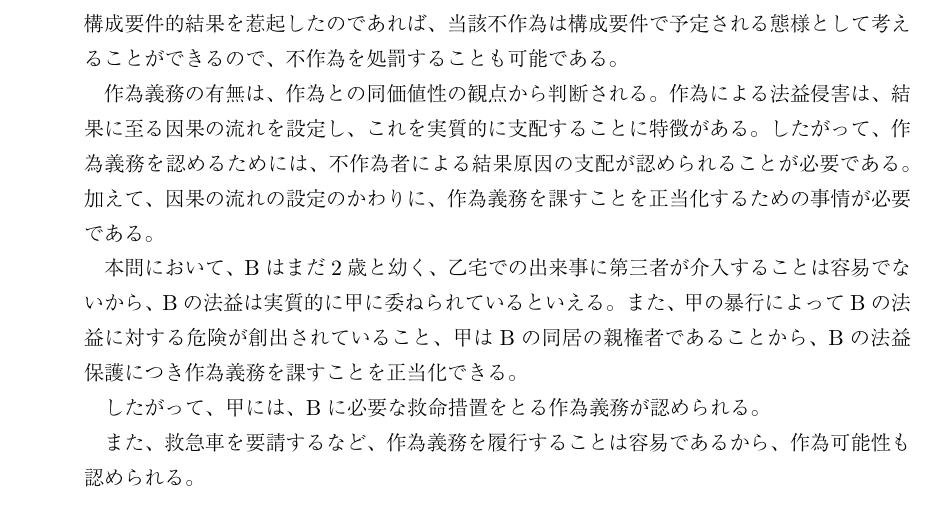
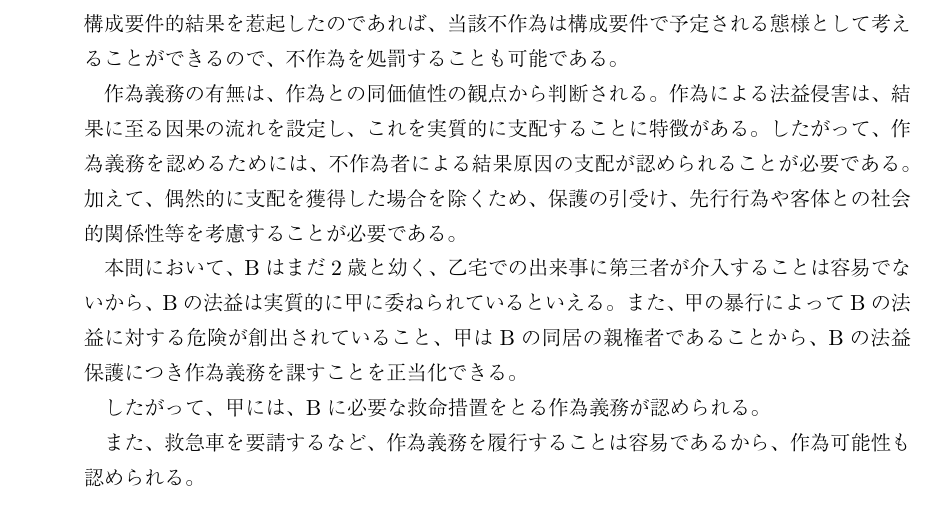
Before and after one commit to Sankalu884/criminal-law, a LaTeX document (keiho-jireienshu/03 himoseikatshu.tex): part of page 1 of 4, cut so that both start at the same text. The pictures show the PDF file keiho-jireienshu/03 himoseikatshu.pdf that the author committed with the source.

Commit message:
作為義務の判断における考慮要素をより具体的なものに変更

```diff
--- a/keiho-jireienshu/03 himoseikatshu.tex
+++ b/keiho-jireienshu/03 himoseikatshu.tex
@@ -53,7 +53,7 @@
 		作為義務の有無は、作為との同価値性の観点から判断される。
 		作為による法益侵害は、結果に至る因果の流れを設定し、これを実質的に支配することに特徴がある。
 		したがって、作為義務を認めるためには、不作為者による結果原因の支配が認められることが必要である。
-		加えて、因果の流れの設定のかわりに、作為義務を課すことを正当化するための事情が必要である。
+		加えて、偶然的に支配を獲得した場合を除くため、保護の引受け、先行行為や客体との社会的関係性等を考慮することが必要である。
 
 		本問において、Bはまだ2歳と幼く、乙宅での出来事に第三者が介入することは容易でないから、
 		Bの法益は実質的に甲に委ねられているといえる。
```
Also changed, not shown: keiho-jireienshu/03 himoseikatshu.pdf.
